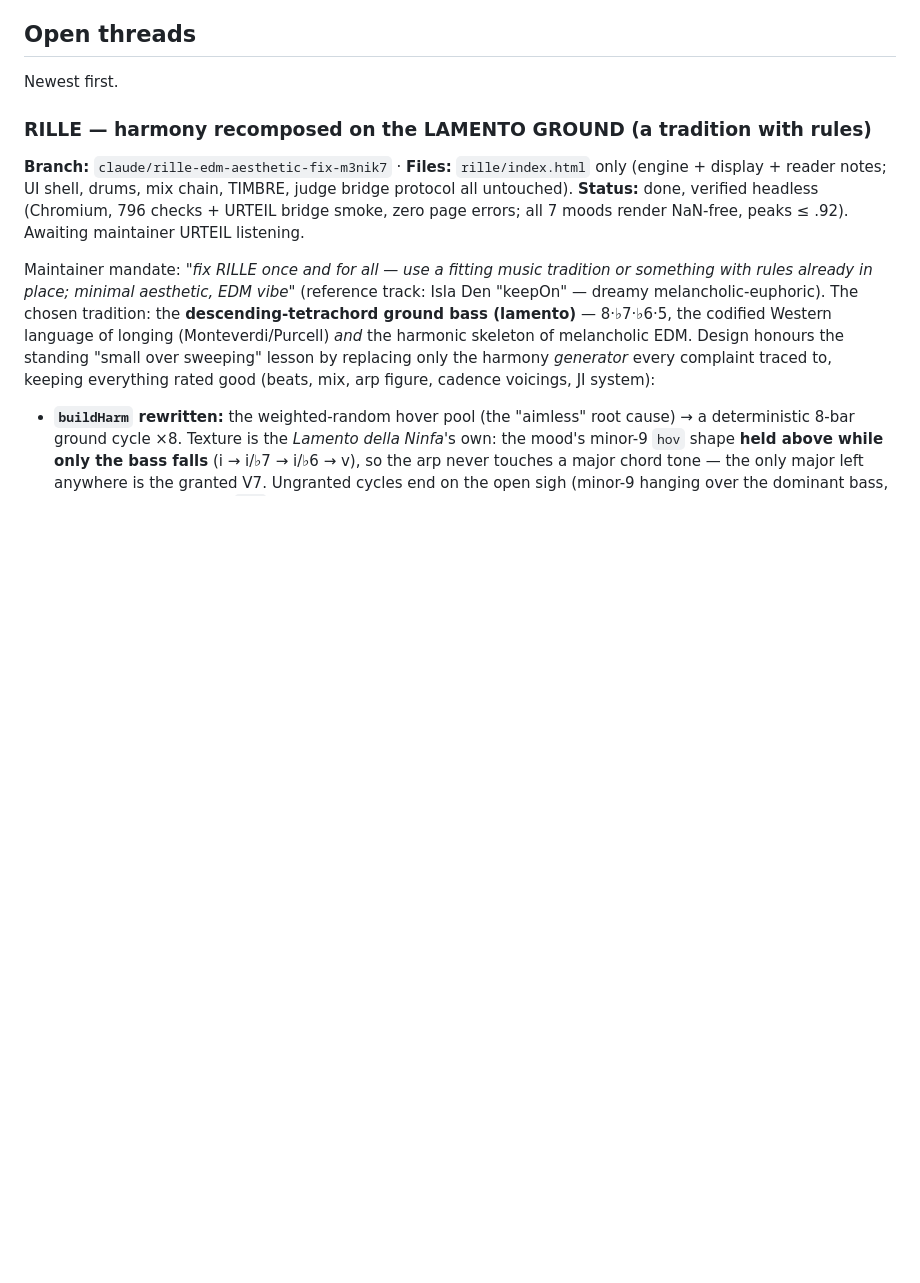
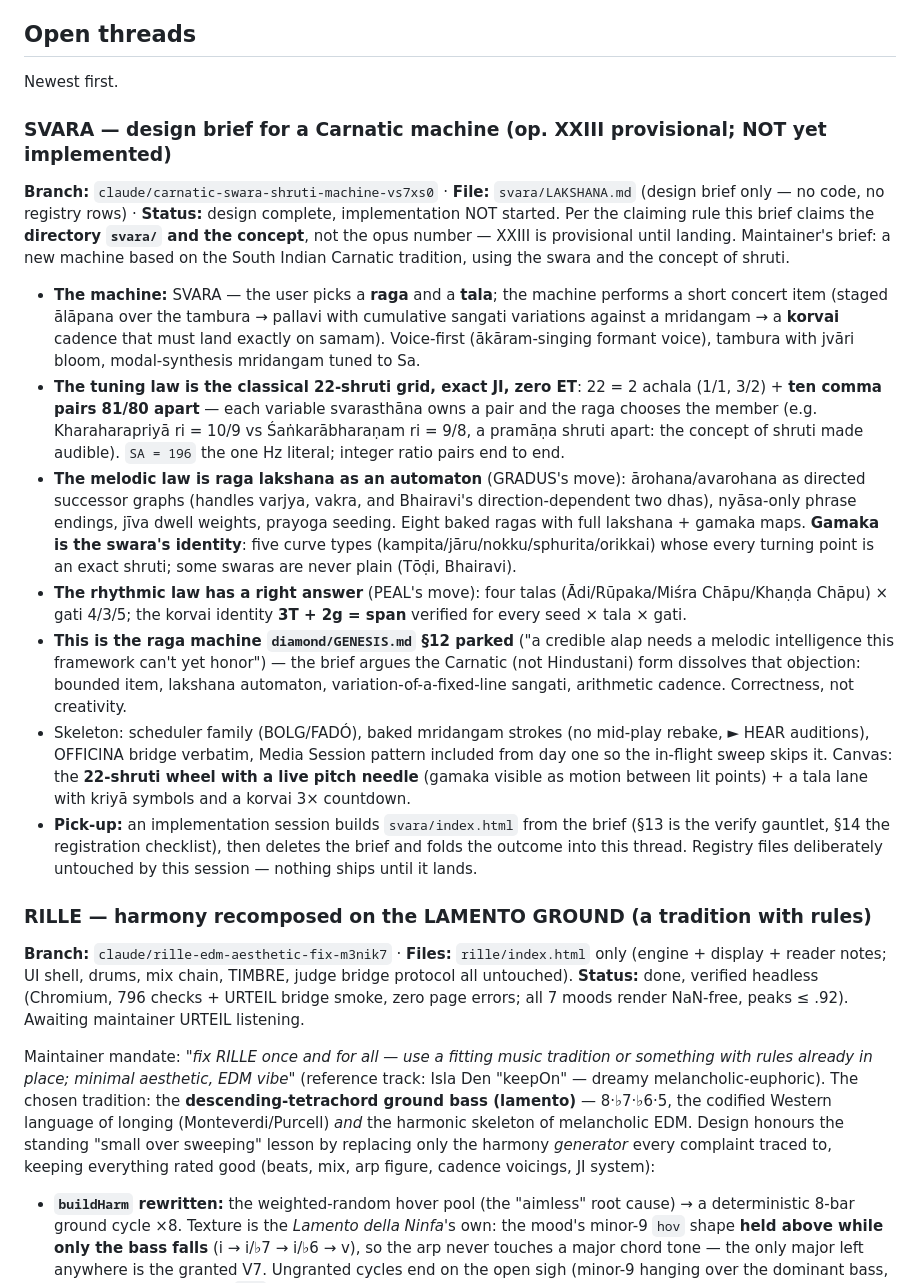
Before and after one commit to cupofghost/opuscula, a Markdown page: HANDOFF.md, the part around the change. Drawn GitHub-style; blank space fills up the shorter version.

```diff
--- a/HANDOFF.md
+++ b/HANDOFF.md
@@ -245,6 +245,53 @@ Conventions when touching this layer:
 ## Open threads
 
 Newest first.
+
+### SVARA — design brief for a Carnatic machine (op. XXIII provisional; NOT yet implemented)
+**Branch:** `claude/carnatic-swara-shruti-machine-vs7xs0` · **File:**
+`svara/LAKSHANA.md` (design brief only — no code, no registry rows) ·
+**Status:** design complete, implementation NOT started. Per the claiming
+rule this brief claims the **directory `svara/` and the concept**, not the
+opus number — XXIII is provisional until landing. Maintainer's brief: a new
+machine based on the South Indian Carnatic tradition, using the swara and
+the concept of shruti.
+
+- **The machine:** SVARA — the user picks a **raga** and a **tala**; the
+  machine performs a short concert item (staged ālāpana over the tambura →
+  pallavi with cumulative sangati variations against a mridangam → a
+  **korvai** cadence that must land exactly on samam). Voice-first
+  (ākāram-singing formant voice), tambura with jvāri bloom, modal-synthesis
+  mridangam tuned to Sa.
+- **The tuning law is the classical 22-shruti grid, exact JI, zero ET**:
+  22 = 2 achala (1/1, 3/2) + **ten comma pairs 81/80 apart** — each
+  variable svarasthāna owns a pair and the raga chooses the member (e.g.
+  Kharaharapriyā ri = 10/9 vs Śaṅkarābharaṇam ri = 9/8, a pramāṇa shruti
+  apart: the concept of shruti made audible). `SA = 196` the one Hz
+  literal; integer ratio pairs end to end.
+- **The melodic law is raga lakshana as an automaton** (GRADUS's move):
+  ārohana/avarohana as directed successor graphs (handles varjya, vakra,
+  and Bhairavi's direction-dependent two dhas), nyāsa-only phrase endings,
+  jīva dwell weights, prayoga seeding. Eight baked ragas with full
+  lakshana + gamaka maps. **Gamaka is the swara's identity**: five curve
+  types (kampita/jāru/nokku/sphurita/orikkai) whose every turning point is
+  an exact shruti; some swaras are never plain (Tōḍi, Bhairavi).
+- **The rhythmic law has a right answer** (PEAL's move): four talas
+  (Ādi/Rūpaka/Miśra Chāpu/Khaṇḍa Chāpu) × gati 4/3/5; the korvai identity
+  **3T + 2g = span** verified for every seed × tala × gati.
+- **This is the raga machine `diamond/GENESIS.md` §12 parked** ("a credible
+  alap needs a melodic intelligence this framework can't yet honor") — the
+  brief argues the Carnatic (not Hindustani) form dissolves that objection:
+  bounded item, lakshana automaton, variation-of-a-fixed-line sangati,
+  arithmetic cadence. Correctness, not creativity.
+- Skeleton: scheduler family (BOLG/FADÓ), baked mridangam strokes (no
+  mid-play rebake, ► HEAR auditions), OFFICINA bridge verbatim, Media
+  Session pattern included from day one so the in-flight sweep skips it.
+  Canvas: the **22-shruti wheel with a live pitch needle** (gamaka visible
+  as motion between lit points) + a tala lane with kriyā symbols and a
+  korvai 3× countdown.
+- **Pick-up:** an implementation session builds `svara/index.html` from the
+  brief (§13 is the verify gauntlet, §14 the registration checklist), then
+  deletes the brief and folds the outcome into this thread. Registry files
+  deliberately untouched by this session — nothing ships until it lands.
 
 ### RILLE — harmony recomposed on the LAMENTO GROUND (a tradition with rules)
 **Branch:** `claude/rille-edm-aesthetic-fix-m3nik7` · **Files:** `rille/index.html`
```
Also changed, not shown: svara/LAKSHANA.md (added, +500 -0 lines).
